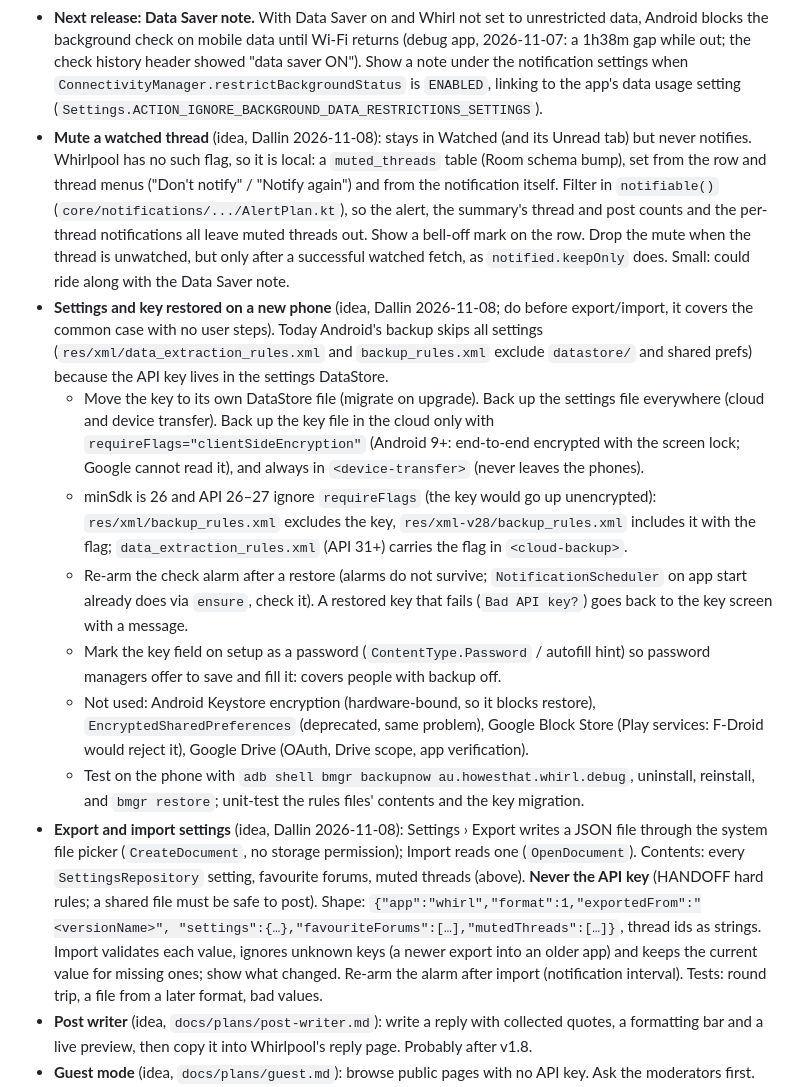
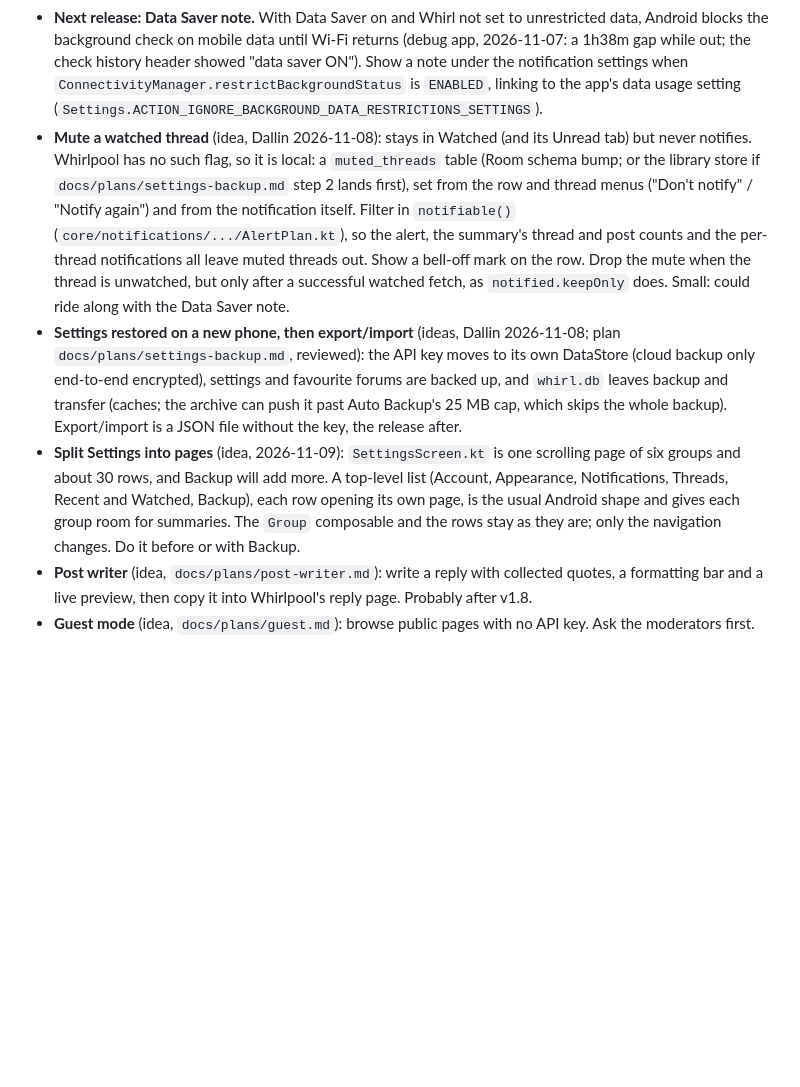
Before and after one commit to dalbo/whirl, a Markdown page: HANDOFF.md, the part around the change. Rendered like a GitHub page; blank space fills up the shorter version.

```diff
--- a/HANDOFF.md
+++ b/HANDOFF.md
@@ -114,37 +114,21 @@ unit tests. Per-release checks: `docs/device-checklist.md`.
   `ConnectivityManager.restrictBackgroundStatus` is `ENABLED`, linking to the app's data usage setting
   (`Settings.ACTION_IGNORE_BACKGROUND_DATA_RESTRICTIONS_SETTINGS`).
 - **Mute a watched thread** (idea, Dallin 2026-11-08): stays in Watched (and its Unread tab) but never notifies.
-  Whirlpool has no such flag, so it is local: a `muted_threads` table (Room schema bump), set from the row and thread
+  Whirlpool has no such flag, so it is local: a `muted_threads` table (Room schema bump; or the library store if
+  `docs/plans/settings-backup.md` step 2 lands first), set from the row and thread
   menus ("Don't notify" / "Notify again") and from the notification itself. Filter in `notifiable()`
   (`core/notifications/.../AlertPlan.kt`), so the alert, the summary's thread and post counts and the per-thread
   notifications all leave muted threads out. Show a bell-off mark on the row. Drop the mute when the thread is unwatched,
   but only after a successful watched fetch, as `notified.keepOnly` does. Small: could ride along with the Data Saver note.
-- **Settings and key restored on a new phone** (idea, Dallin 2026-11-08; do before export/import, it covers the common
-  case with no user steps). Today Android's backup skips all settings (`res/xml/data_extraction_rules.xml` and
-  `backup_rules.xml` exclude `datastore/` and shared prefs) because the API key lives in the settings DataStore.
-  - Move the key to its own DataStore file (migrate on upgrade). Back up the settings file everywhere (cloud and
-    device transfer). Back up the key file in the cloud only with `requireFlags="clientSideEncryption"` (Android 9+:
-    end-to-end encrypted with the screen lock; Google cannot read it), and always in `<device-transfer>` (never
-    leaves the phones).
-  - minSdk is 26 and API 26–27 ignore `requireFlags` (the key would go up unencrypted): `res/xml/backup_rules.xml`
-    excludes the key, `res/xml-v28/backup_rules.xml` includes it with the flag; `data_extraction_rules.xml` (API 31+)
-    carries the flag in `<cloud-backup>`.
-  - Re-arm the check alarm after a restore (alarms do not survive; `NotificationScheduler` on app start already
-    does via `ensure`, check it). A restored key that fails (`Bad API key?`) goes back to the key screen with a message.
-  - Mark the key field on setup as a password (`ContentType.Password` / autofill hint) so password managers offer to
-    save and fill it: covers people with backup off.
-  - Not used: Android Keystore encryption (hardware-bound, so it blocks restore), `EncryptedSharedPreferences`
-    (deprecated, same problem), Google Block Store (Play services: F-Droid would reject it), Google Drive (OAuth,
-    Drive scope, app verification).
-  - Test on the phone with `adb shell bmgr backupnow au.howesthat.whirl.debug`, uninstall, reinstall, and
-    `bmgr restore`; unit-test the rules files' contents and the key migration.
-- **Export and import settings** (idea, Dallin 2026-11-08): Settings › Export writes a JSON file through the system
-  file picker (`CreateDocument`, no storage permission); Import reads one (`OpenDocument`). Contents: every
-  `SettingsRepository` setting, favourite forums, muted threads (above). **Never the API key** (HANDOFF hard rules; a
-  shared file must be safe to post). Shape: `{"app":"whirl","format":1,"exportedFrom":"<versionName>",
-  "settings":{…},"favouriteForums":[…],"mutedThreads":[…]}`, thread ids as strings. Import validates each value, ignores
-  unknown keys (a newer export into an older app) and keeps the current value for missing ones; show what changed.
-  Re-arm the alarm after import (notification interval). Tests: round trip, a file from a later format, bad values.
+- **Settings restored on a new phone, then export/import** (ideas, Dallin 2026-11-08; plan
+  `docs/plans/settings-backup.md`, reviewed): the API key moves to its own DataStore (cloud backup only end-to-end
+  encrypted), settings and favourite forums are backed up, and `whirl.db` leaves backup and transfer (caches; the
+  archive can push it past Auto Backup's 25 MB cap, which skips the whole backup). Export/import is a JSON file
+  without the key, the release after.
+- **Split Settings into pages** (idea, 2026-11-09): `SettingsScreen.kt` is one scrolling page of six groups and about
+  30 rows, and Backup will add more. A top-level list (Account, Appearance, Notifications, Threads, Recent and
+  Watched, Backup), each row opening its own page, is the usual Android shape and gives each group room for summaries.
+  The `Group` composable and the rows stay as they are; only the navigation changes. Do it before or with Backup.
 - **Post writer** (idea, `docs/plans/post-writer.md`): write a reply with collected quotes, a formatting bar and a live
   preview, then copy it into Whirlpool's reply page. Probably after v1.8.
 - **Guest mode** (idea, `docs/plans/guest.md`): browse public pages with no API key. Ask the moderators first.
```
Also changed, not shown: docs/plans/settings-backup.md (added, +159 -0 lines).
